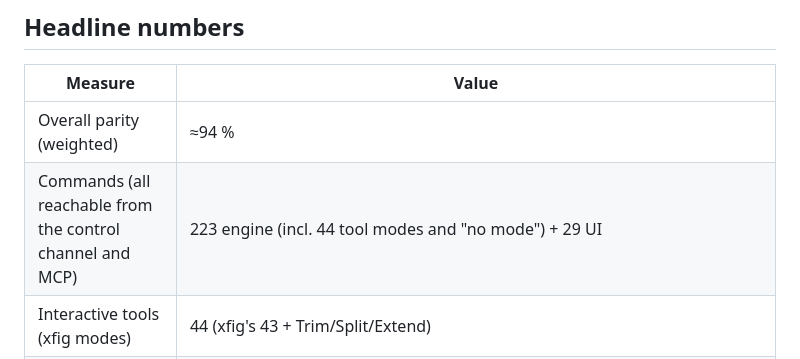
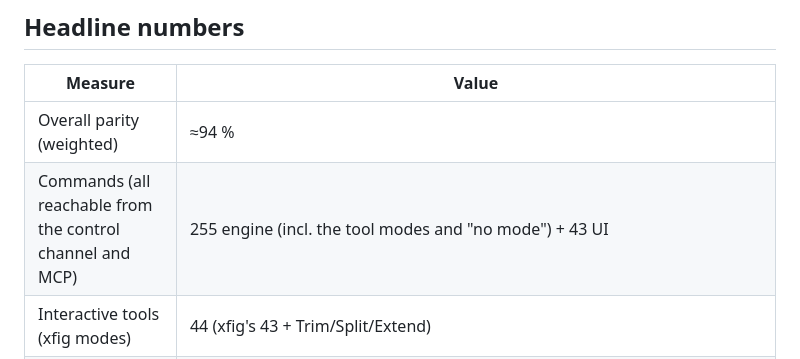
Before and after one commit to FabianHassler/rustfig, a Markdown page: ROADMAP.md, the part around the change. GitHub-like rendering.

Commit message:
G6: ROADMAP command count (255 engine + 43 UI)
Co-Authored-By: Claude Opus 5.5 <noreply@anthropic.com>

```diff
--- a/ROADMAP.md
+++ b/ROADMAP.md
@@ -18,7 +18,7 @@ saves and exports. The web build compiles; it is not yet packaged or tested in a
 | Measure | Value |
 |---------|-------|
 | Overall parity (weighted) | ≈94 % |
-| Commands (all reachable from the control channel and MCP) | 223 engine (incl. 44 tool modes and "no mode") + 29 UI |
+| Commands (all reachable from the control channel and MCP) | 255 engine (incl. the tool modes and "no mode") + 43 UI |
 | Interactive tools (xfig modes) | 44 (xfig's 43 + Trim/Split/Extend) |
 | Tests | 598 (unit, integration, property-based fuzzing, headless UI, fig2dev reference comparison) |
 | Fig format | read 1.3–3.2, write 3.2 |
```
